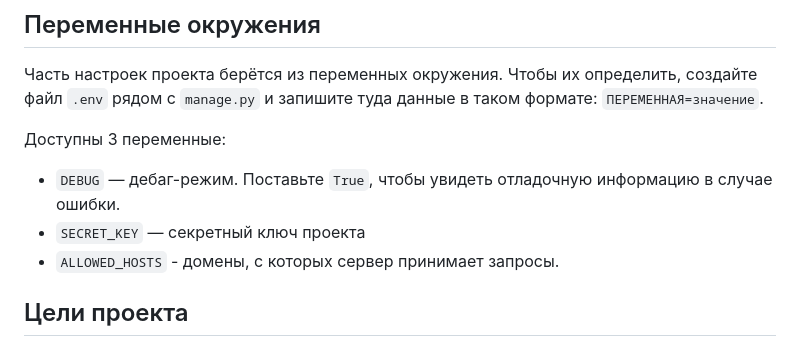
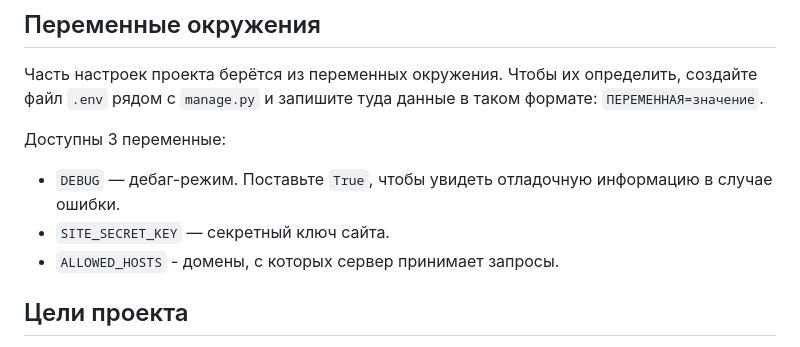
Before and after one commit to alinarogova123-arch/Django_07, a Markdown page: README.md, the part around the change. GitHub-like rendering.

```diff
--- a/README.md
+++ b/README.md
@@ -60,7 +60,7 @@ python manage.py load_place http://адрес/json/файла
 
 Доступны 3 переменные:
 - `DEBUG` — дебаг-режим. Поставьте `True`, чтобы увидеть отладочную информацию в случае ошибки.
-- `SECRET_KEY` — секретный ключ проекта
+- `SITE_SECRET_KEY` — секретный ключ сайта.
 - `ALLOWED_HOSTS` - домены, с которых сервер принимает запросы.
 
 
```
